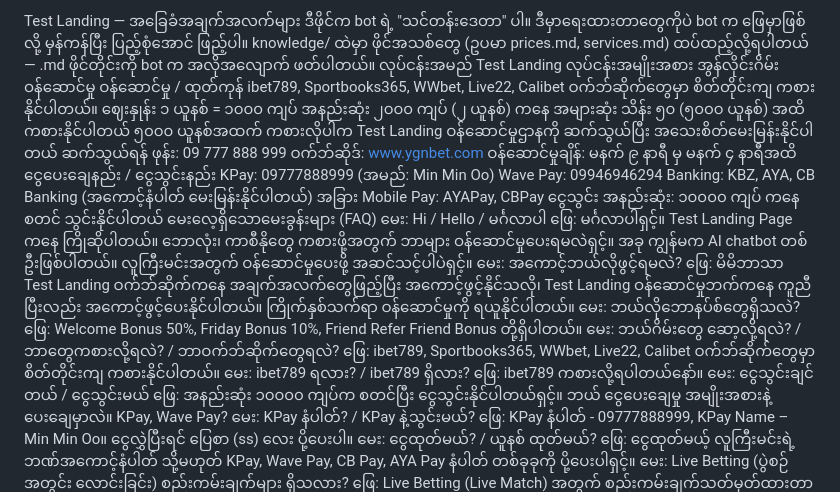
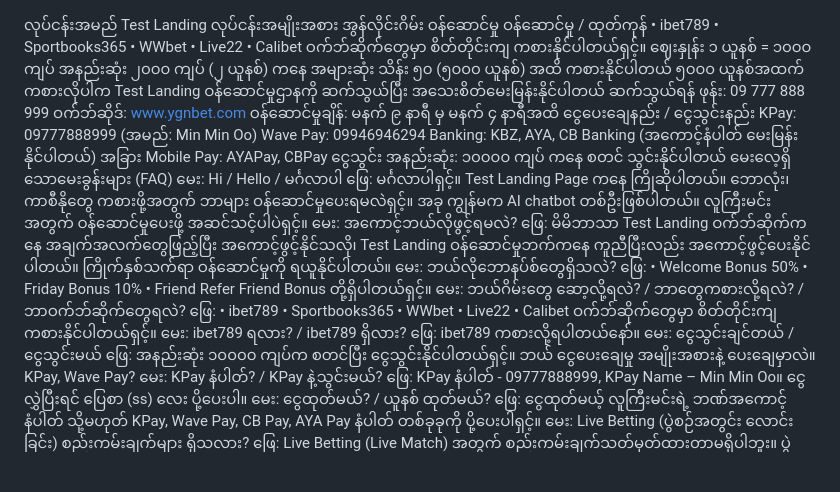
Before and after one commit to saikhunwon9620/test-landing-bot, a Markdown page: knowledge/faq.md, the part around the change. Rendered like a GitHub page; blank space fills up the shorter version.

```diff
--- a/knowledge/faq.md
+++ b/knowledge/faq.md
@@ -1,14 +1,14 @@
-Test Landing — အခြေခံအချက်အလက်များ
-ဒီဖိုင်က bot ရဲ့ "သင်တန်းဒေတာ" ပါ။ ဒီမှာရေးထားတာတွေကိုပဲ bot က ဖြေမှာဖြစ်လို့
-မှန်ကန်ပြီး ပြည့်စုံအောင် ဖြည့်ပါ။ knowledge/ ထဲမှာ ဖိုင်အသစ်တွေ
-(ဥပမာ prices.md, services.md) ထပ်ထည့်လို့ရပါတယ် — .md ဖိုင်တိုင်းကို
-bot က အလိုအလျောက် ဖတ်ပါတယ်။
 လုပ်ငန်းအမည်
 Test Landing
 လုပ်ငန်းအမျိုးအစား
 အွန်လိုင်းဂိမ်း ဝန်ဆောင်မှု
 ဝန်ဆောင်မှု / ထုတ်ကုန်
-ibet789, Sportbooks365, WWbet, Live22, Calibet ဝက်ဘ်ဆိုက်တွေမှာ စိတ်တိုင်းကျ ကစားနိုင်ပါတယ်။
+• ibet789
+• Sportbooks365
+• WWbet
+• Live22
+• Calibet
+ဝက်ဘ်ဆိုက်တွေမှာ စိတ်တိုင်းကျ ကစားနိုင်ပါတယ်ရှင့်။
 ဈေးနှုန်း
 ၁ ယူနစ် = ၁၀၀၀ ကျပ်
 အနည်းဆုံး ၂၀၀၀ ကျပ် (၂ ယူနစ်) ကနေ အများဆုံး သိန်း ၅၀ (၅၀၀၀ ယူနစ်) အထိ ကစားနိုင်ပါတယ်
@@ -29,9 +29,19 @@ Banking: KBZ, AYA, CB Banking (အကောင့်နံပါတ် မေး
 မေး: အကောင့်ဘယ်လိုဖွင့်ရမလဲ?
 ဖြေ: မိမိဘာသာ Test Landing ဝက်ဘ်ဆိုက်ကနေ အချက်အလက်တွေဖြည့်ပြီး အကောင့်ဖွင့်နိုင်သလို၊ Test Landing ဝန်ဆောင်မှုဘက်ကနေ ကူညီပြီးလည်း အကောင့်ဖွင့်ပေးနိုင်ပါတယ်။ ကြိုက်နှစ်သက်ရာ ဝန်ဆောင်မှုကို ရယူနိုင်ပါတယ်။
 မေး: ဘယ်လိုဘောနပ်စ်တွေရှိသလဲ?
-ဖြေ: Welcome Bonus 50%, Friday Bonus 10%, Friend Refer Friend Bonus တို့ရှိပါတယ်။
+ဖြေ:
+• Welcome Bonus 50%
+• Friday Bonus 10%
+• Friend Refer Friend Bonus
+တို့ရှိပါတယ်ရှင့်။
 မေး: ဘယ်ဂိမ်းတွေ ဆော့လို့ရလဲ? / ဘာတွေကစားလို့ရလဲ? / ဘာဝက်ဘ်ဆိုက်တွေရလဲ?
-ဖြေ: ibet789, Sportbooks365, WWbet, Live22, Calibet ဝက်ဘ်ဆိုက်တွေမှာ စိတ်တိုင်းကျ ကစားနိုင်ပါတယ်။
+ဖြေ:
+• ibet789
+• Sportbooks365
+• WWbet
+• Live22
+• Calibet
+ဝက်ဘ်ဆိုက်တွေမှာ စိတ်တိုင်းကျ ကစားနိုင်ပါတယ်ရှင့်။
 မေး: ibet789 ရလား? / ibet789 ရှိလား?
 ဖြေ: ibet789 ကစားလို့ရပါတယ်နော်။
 မေး: ငွေသွင်းချင်တယ် / ငွေသွင်းမယ်
```
